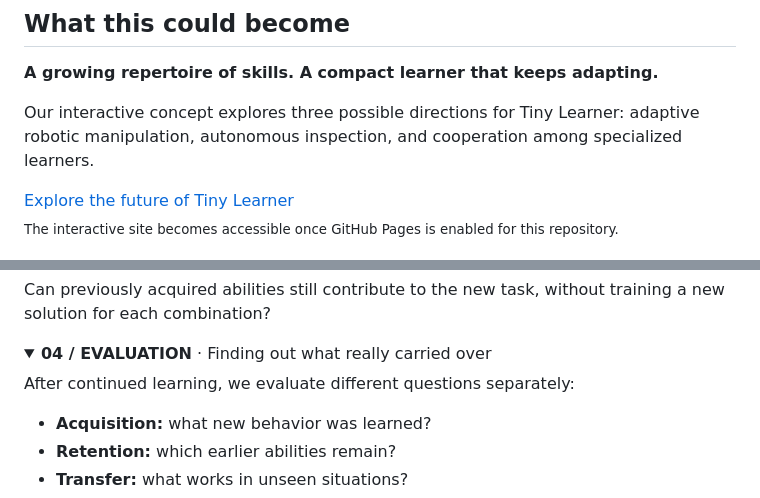
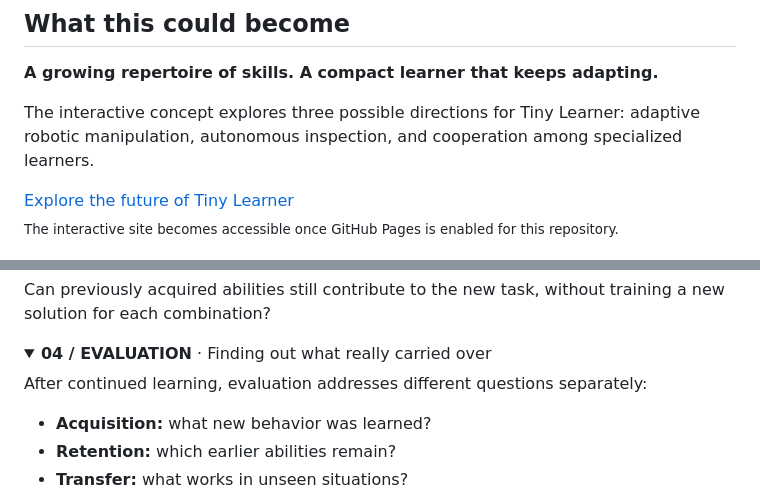
Before and after one commit to mira-takeda/tiny-learner, a Markdown page: README.md, 2 parts joined by grey strips. GitHub-like rendering; folded sections open.

Commit message:
docs: use neutral research voice instead of collective first person

```diff
--- a/README.md
+++ b/README.md
@@ -23,7 +23,7 @@ retained, and reused as conditions change.**
 
 **A growing repertoire of skills. A compact learner that keeps adapting.**
 
-Our interactive concept explores three possible directions for Tiny Learner: adaptive robotic manipulation, autonomous inspection, and cooperation among specialized learners.
+The interactive concept explores three possible directions for Tiny Learner: adaptive robotic manipulation, autonomous inspection, and cooperation among specialized learners.
 
 [Explore the future of Tiny Learner](https://mira-takeda.github.io/tiny-learner/)
 <sub>The interactive site becomes accessible once GitHub Pages is enabled for this repository.</sub>
@@ -82,7 +82,7 @@ Can previously acquired abilities still contribute to the new task, without trai
 <details>
 <summary><strong>04 / EVALUATION</strong> · Finding out what really carried over</summary>
 
-After continued learning, we evaluate different questions separately:
+After continued learning, evaluation addresses different questions separately:
 
 - **Acquisition:** what new behavior was learned?
 - **Retention:** which earlier abilities remain?
```
